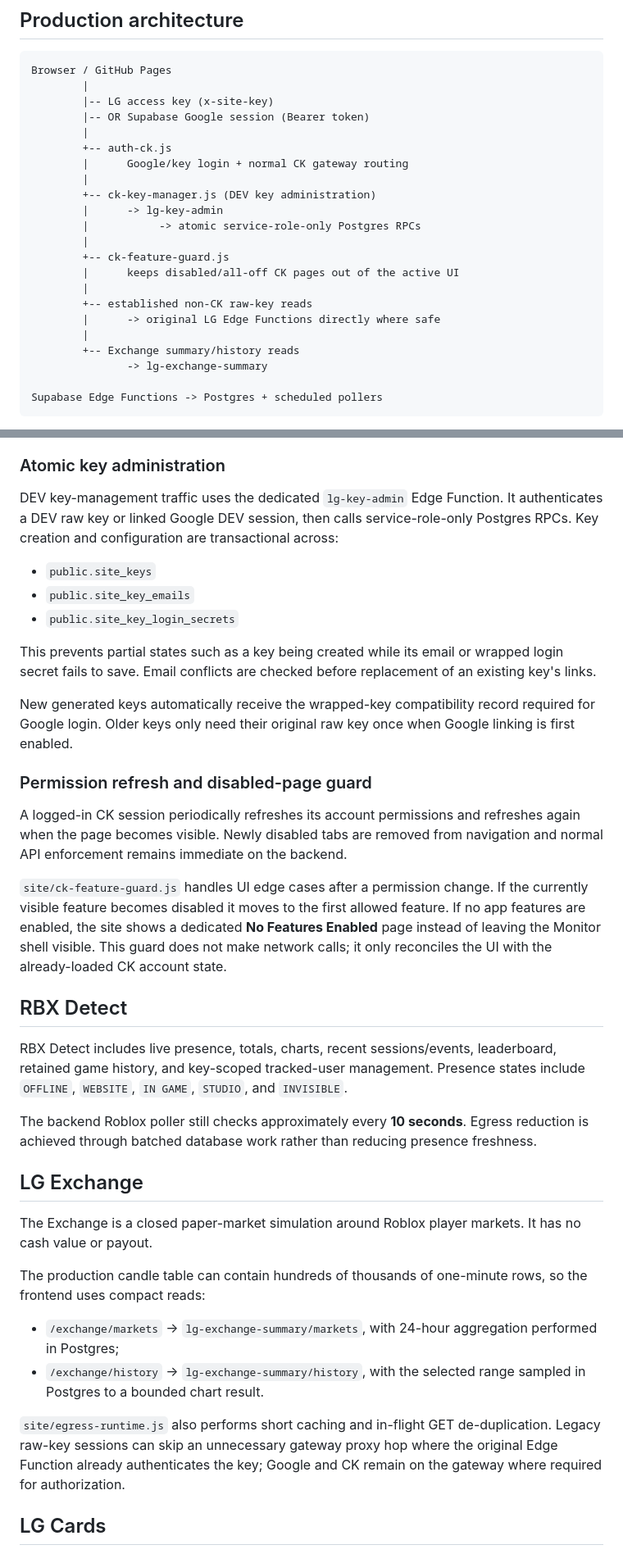
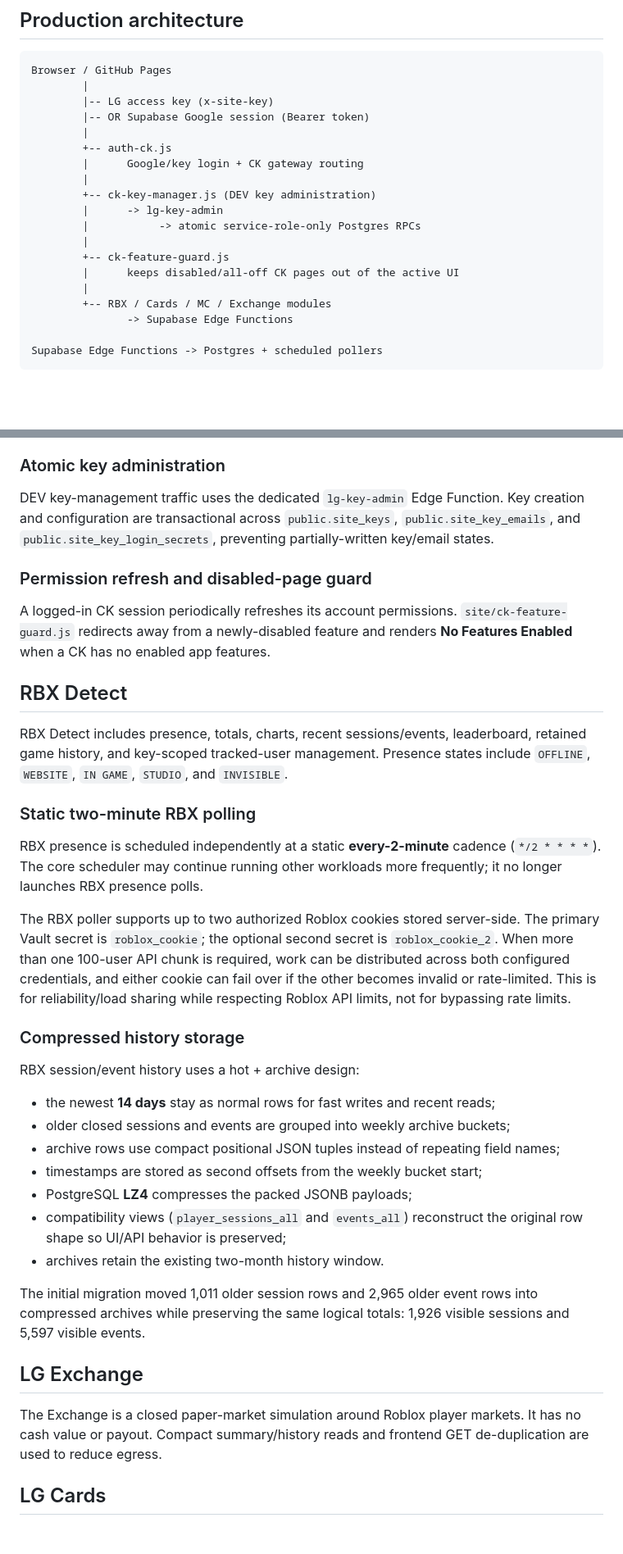
Before and after one commit to daytondeltap/wa, a Markdown page: README.md, 2 parts joined by grey strips. Shown at 82% size. Drawn GitHub-style; blank space fills up the shorter version.

````diff
--- a/README.md
+++ b/README.md
@@ -13,7 +13,7 @@ Browser / GitHub Pages
         |-- OR Supabase Google session (Bearer token)
         |
         +-- auth-ck.js
-        |      Google/key login + normal CK gateway routing
+        |      Google/key login + CK gateway routing
         |
         +-- ck-key-manager.js (DEV key administration)
         |      -> lg-key-admin
@@ -22,11 +22,8 @@ Browser / GitHub Pages
         +-- ck-feature-guard.js
         |      keeps disabled/all-off CK pages out of the active UI
         |
-        +-- established non-CK raw-key reads
-        |      -> original LG Edge Functions directly where safe
-        |
-        +-- Exchange summary/history reads
-               -> lg-exchange-summary
+        +-- RBX / Cards / MC / Exchange modules
+               -> Supabase Edge Functions
 
 Supabase Edge Functions -> Postgres + scheduled pollers
 ```
@@ -97,38 +125,39 @@ CK controls are explicit button switches rather than relying on browser-native c
 
 ### Atomic key administration
 
-DEV key-management traffic uses the dedicated `lg-key-admin` Edge Function. It authenticates a DEV raw key or linked Google DEV session, then calls service-role-only Postgres RPCs. Key creation and configuration are transactional across:
-
-- `public.site_keys`
-- `public.site_key_emails`
-- `public.site_key_login_secrets`
-
-This prevents partial states such as a key being created while its email or wrapped login secret fails to save. Email conflicts are checked before replacement of an existing key's links.
-
-New generated keys automatically receive the wrapped-key compatibility record required for Google login. Older keys only need their original raw key once when Google linking is first enabled.
+DEV key-management traffic uses the dedicated `lg-key-admin` Edge Function. Key creation and configuration are transactional across `public.site_keys`, `public.site_key_emails`, and `public.site_key_login_secrets`, preventing partially-written key/email states.
 
 ### Permission refresh and disabled-page guard
 
-A logged-in CK session periodically refreshes its account permissions and refreshes again when the page becomes visible. Newly disabled tabs are removed from navigation and normal API enforcement remains immediate on the backend.
-
-`site/ck-feature-guard.js` handles UI edge cases after a permission change. If the currently visible feature becomes disabled it moves to the first allowed feature. If no app features are enabled, the site shows a dedicated **No Features Enabled** page instead of leaving the Monitor shell visible. This guard does not make network calls; it only reconciles the UI with the already-loaded CK account state.
+A logged-in CK session periodically refreshes its account permissions. `site/ck-feature-guard.js` redirects away from a newly-disabled feature and renders **No Features Enabled** when a CK has no enabled app features.
 
 ## RBX Detect
 
-RBX Detect includes live presence, totals, charts, recent sessions/events, leaderboard, retained game history, and key-scoped tracked-user management. Presence states include `OFFLINE`, `WEBSITE`, `IN GAME`, `STUDIO`, and `INVISIBLE`.
+RBX Detect includes presence, totals, charts, recent sessions/events, leaderboard, retained game history, and key-scoped tracked-user management. Presence states include `OFFLINE`, `WEBSITE`, `IN GAME`, `STUDIO`, and `INVISIBLE`.
 
-The backend Roblox poller still checks approximately every **10 seconds**. Egress reduction is achieved through batched database work rather than reducing presence freshness.
+### Static two-minute RBX polling
+
+RBX presence is scheduled independently at a static **every-2-minute** cadence (`*/2 * * * *`). The core scheduler may continue running other workloads more frequently; it no longer launches RBX presence polls.
+
+The RBX poller supports up to two authorized Roblox cookies stored server-side. The primary Vault secret is `roblox_cookie`; the optional second secret is `roblox_cookie_2`. When more than one 100-user API chunk is required, work can be distributed across both configured credentials, and either cookie can fail over if the other becomes invalid or rate-limited. This is for reliability/load sharing while respecting Roblox API limits, not for bypassing rate limits.
+
+### Compressed history storage
+
+RBX session/event history uses a hot + archive design:
+
+- the newest **14 days** stay as normal rows for fast writes and recent reads;
+- older closed sessions and events are grouped into weekly archive buckets;
+- archive rows use compact positional JSON tuples instead of repeating field names;
+- timestamps are stored as second offsets from the weekly bucket start;
+- PostgreSQL **LZ4** compresses the packed JSONB payloads;
+- compatibility views (`player_sessions_all` and `events_all`) reconstruct the original row shape so UI/API behavior is preserved;
+- archives retain the existing two-month history window.
+
+The initial migration moved 1,011 older session rows and 2,965 older event rows into compressed archives while preserving the same logical totals: 1,926 visible sessions and 5,597 visible events.
 
 ## LG Exchange
 
-The Exchange is a closed paper-market simulation around Roblox player markets. It has no cash value or payout.
-
-The production candle table can contain hundreds of thousands of one-minute rows, so the frontend uses compact reads:
-
-- `/exchange/markets` -> `lg-exchange-summary/markets`, with 24-hour aggregation performed in Postgres;
-- `/exchange/history` -> `lg-exchange-summary/history`, with the selected range sampled in Postgres to a bounded chart result.
-
-`site/egress-runtime.js` also performs short caching and in-flight GET de-duplication. Legacy raw-key sessions can skip an unnecessary gateway proxy hop where the original Edge Function already authenticates the key; Google and CK remain on the gateway where required for authorization.
+The Exchange is a closed paper-market simulation around Roblox player markets. It has no cash value or payout. Compact summary/history reads and frontend GET de-duplication are used to reduce egress.
 
 ## LG Cards
 
````
Also changed, not shown: other parts of README.md (+54 -37 lines).
